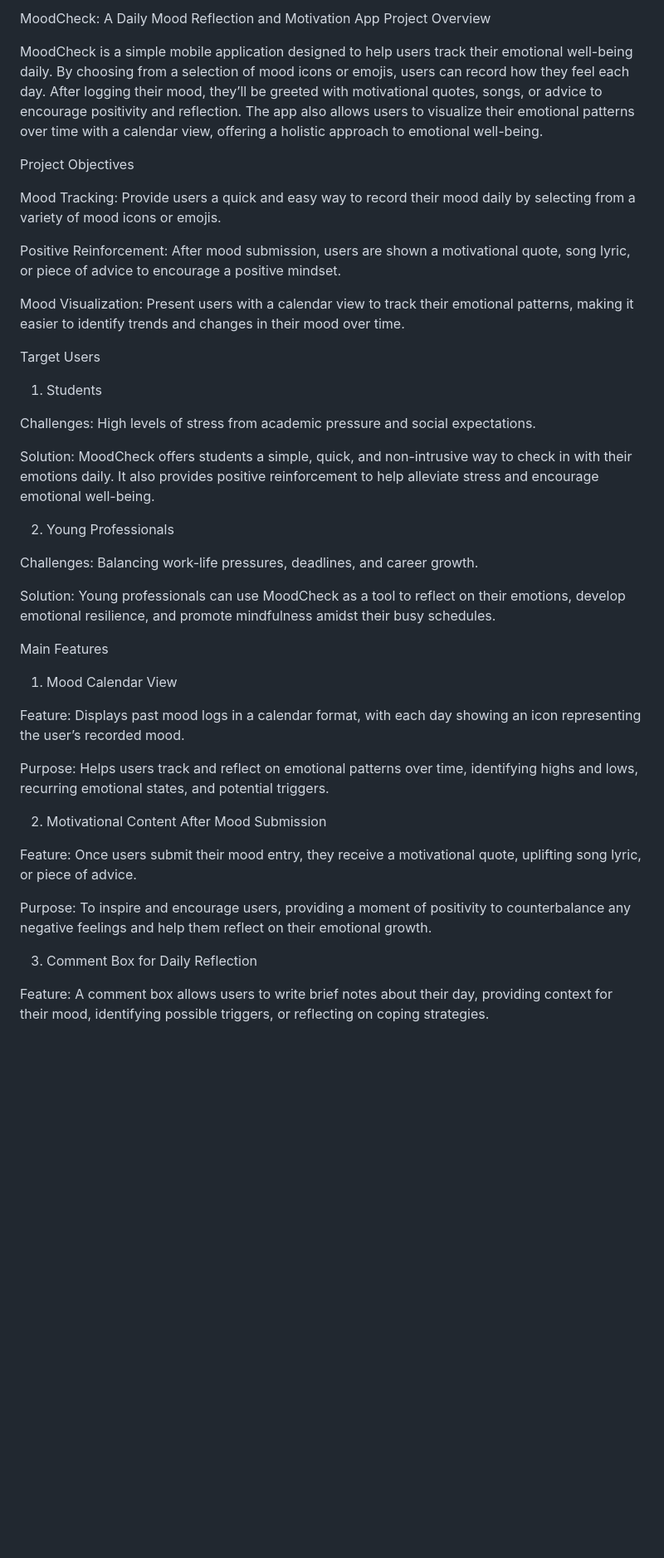
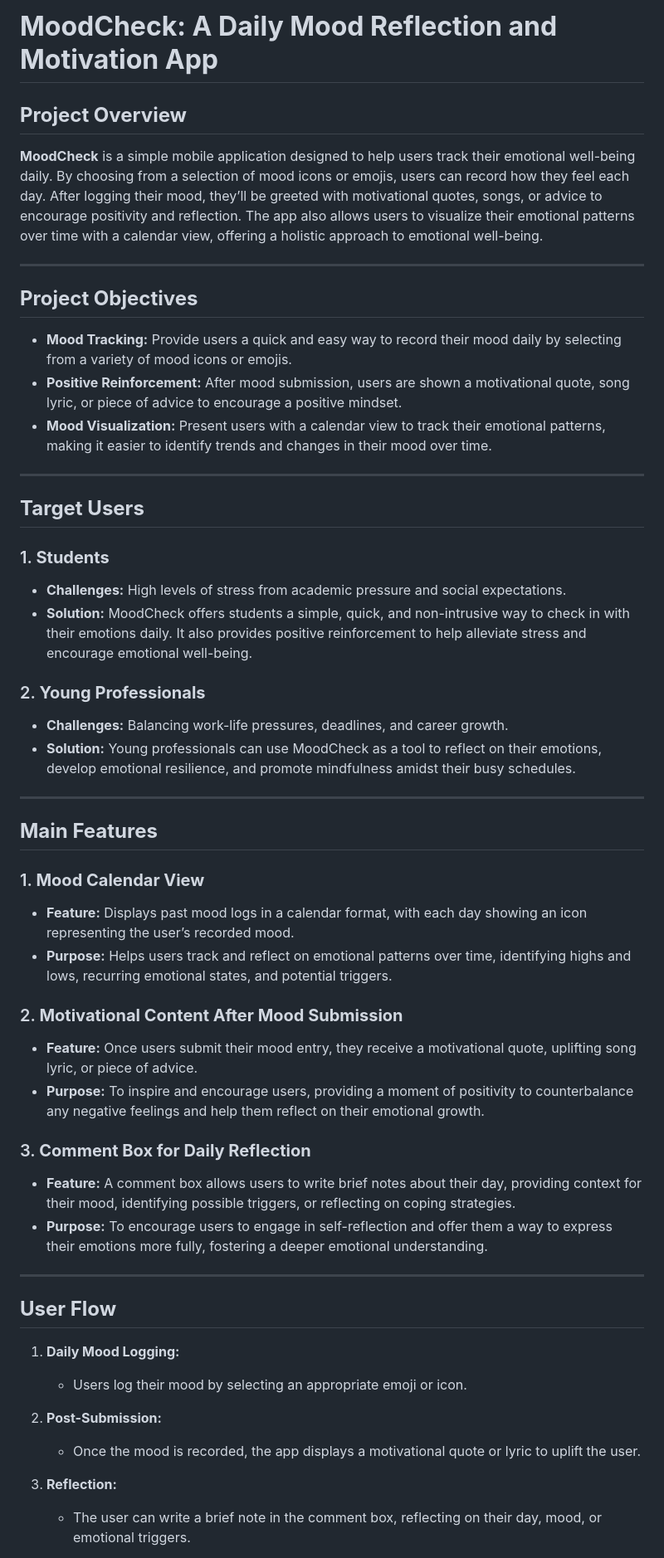
Before and after one commit to MoodCheck-Vitero/MoodCheck, a Markdown page: README.md, the part around the change printed below. Shown: that part at 83% size. GitHub-like rendering; blank space fills up the shorter version.

```diff
--- a/README.md
+++ b/README.md
@@ -1,43 +1,55 @@
-MoodCheck: A Daily Mood Reflection and Motivation App
-Project Overview
+# **MoodCheck: A Daily Mood Reflection and Motivation App**
 
-MoodCheck is a simple mobile application designed to help users track their emotional well-being daily. By choosing from a selection of mood icons or emojis, users can record how they feel each day. After logging their mood, they’ll be greeted with motivational quotes, songs, or advice to encourage positivity and reflection. The app also allows users to visualize their emotional patterns over time with a calendar view, offering a holistic approach to emotional well-being.
+## **Project Overview**
 
-Project Objectives
+**MoodCheck** is a simple mobile application designed to help users track their emotional well-being daily. By choosing from a selection of mood icons or emojis, users can record how they feel each day. After logging their mood, they’ll be greeted with motivational quotes, songs, or advice to encourage positivity and reflection. The app also allows users to visualize their emotional patterns over time with a calendar view, offering a holistic approach to emotional well-being.
 
-Mood Tracking: Provide users a quick and easy way to record their mood daily by selecting from a variety of mood icons or emojis.
+---
 
-Positive Reinforcement: After mood submission, users are shown a motivational quote, song lyric, or piece of advice to encourage a positive mindset.
+## **Project Objectives**
 
-Mood Visualization: Present users with a calendar view to track their emotional patterns, making it easier to identify trends and changes in their mood over time.
+- **Mood Tracking:** Provide users a quick and easy way to record their mood daily by selecting from a variety of mood icons or emojis.
+- **Positive Reinforcement:** After mood submission, users are shown a motivational quote, song lyric, or piece of advice to encourage a positive mindset.
+- **Mood Visualization:** Present users with a calendar view to track their emotional patterns, making it easier to identify trends and changes in their mood over time.
 
-Target Users
-1. Students
+---
 
-Challenges: High levels of stress from academic pressure and social expectations.
+## **Target Users**
 
-Solution: MoodCheck offers students a simple, quick, and non-intrusive way to check in with their emotions daily. It also provides positive reinforcement to help alleviate stress and encourage emotional well-being.
+### 1. **Students**
+- **Challenges:** High levels of stress from academic pressure and social expectations.
+- **Solution:** MoodCheck offers students a simple, quick, and non-intrusive way to check in with their emotions daily. It also provides positive reinforcement to help alleviate stress and encourage emotional well-being.
 
-2. Young Professionals
+### 2. **Young Professionals**
+- **Challenges:** Balancing work-life pressures, deadlines, and career growth.
+- **Solution:** Young professionals can use MoodCheck as a tool to reflect on their emotions, develop emotional resilience, and promote mindfulness amidst their busy schedules.
 
-Challenges: Balancing work-life pressures, deadlines, and career growth.
+---
 
-Solution: Young professionals can use MoodCheck as a tool to reflect on their emotions, develop emotional resilience, and promote mindfulness amidst their busy schedules.
+## **Main Features**
 
-Main Features
-1. Mood Calendar View
+### 1. **Mood Calendar View**
+- **Feature:** Displays past mood logs in a calendar format, with each day showing an icon representing the user’s recorded mood.
+- **Purpose:** Helps users track and reflect on emotional patterns over time, identifying highs and lows, recurring emotional states, and potential triggers.
 
-Feature: Displays past mood logs in a calendar format, with each day showing an icon representing the user’s recorded mood.
+### 2. **Motivational Content After Mood Submission**
+- **Feature:** Once users submit their mood entry, they receive a motivational quote, uplifting song lyric, or piece of advice.
+- **Purpose:** To inspire and encourage users, providing a moment of positivity to counterbalance any negative feelings and help them reflect on their emotional growth.
 
-Purpose: Helps users track and reflect on emotional patterns over time, identifying highs and lows, recurring emotional states, and potential triggers.
+### 3. **Comment Box for Daily Reflection**
+- **Feature:** A comment box allows users to write brief notes about their day, providing context for their mood, identifying possible triggers, or reflecting on coping strategies.
+- **Purpose:** To encourage users to engage in self-reflection and offer them a way to express their emotions more fully, fostering a deeper emotional understanding.
 
-2. Motivational Content After Mood Submission
+---
 
-Feature: Once users submit their mood entry, they receive a motivational quote, uplifting song lyric, or piece of advice.
+## **User Flow**
 
-Purpose: To inspire and encourage users, providing a moment of positivity to counterbalance any negative feelings and help them reflect on their emotional growth.
+1. **Daily Mood Logging:**
+   - Users log their mood by selecting an appropriate emoji or icon.
 
-3. Comment Box for Daily Reflection
+2. **Post-Submission:**
+   - Once the mood is recorded, the app displays a motivational quote or lyric to uplift the user.
 
-Feature: A comment box allows users to write brief notes about their day, providing context for their mood, identifying possible triggers, or reflecting on coping strategies.
+3. **Reflection:**
+   - The user can write a brief note in the comment box, reflecting on their day, mood, or emotional triggers.
 
```
Also changed, not shown: other parts of README.md (+2 -19 lines).
